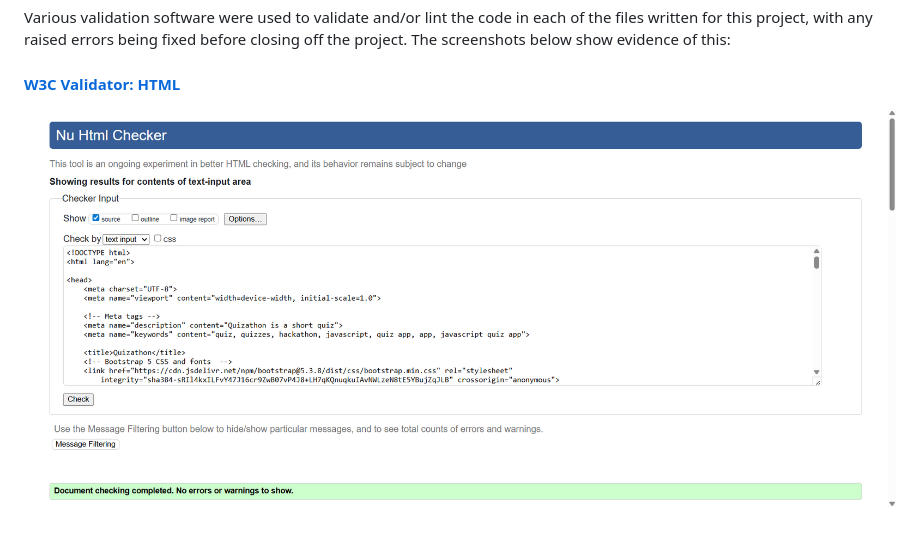
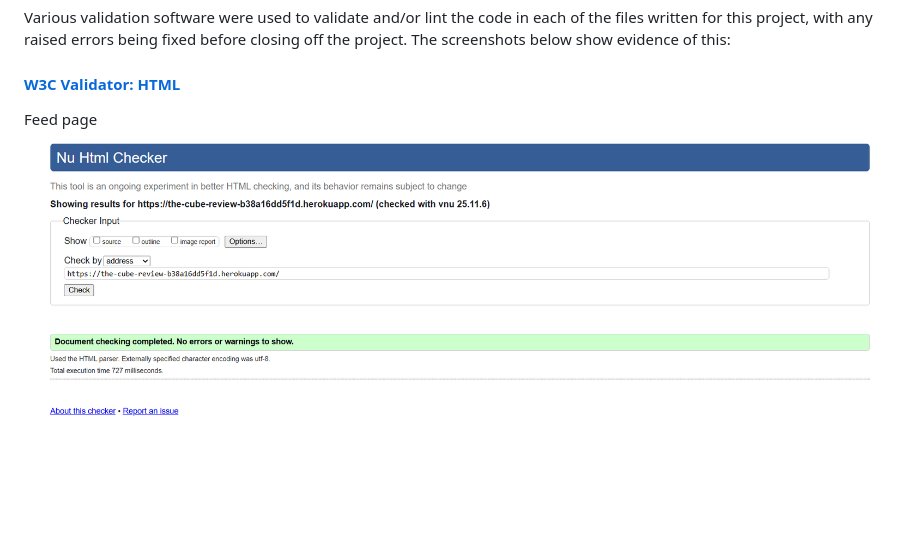
Before and after one commit to arun-dhanjal/the_cube_review, a Markdown page: README.md, the part around the change printed below. Rendered like a GitHub page; pictures changed too: readme-docs/html-validation-feed-page.png (added).

```diff
--- a/README.md
+++ b/README.md
@@ -394,6 +394,7 @@ Various validation software were used to validate and/or lint the code in each o
 
 #### [W3C Validator: HTML](https://validator.w3.org/)
 
+Feed page
+![HTML validation screenshot](/readme-docs/html-validation-feed-page.png)
 
-![HTML validation screenshot](/readme-docs/html-validation.png)
 
```
Also changed, not shown: other parts of README.md (+4 -7 lines), 1 other file.
